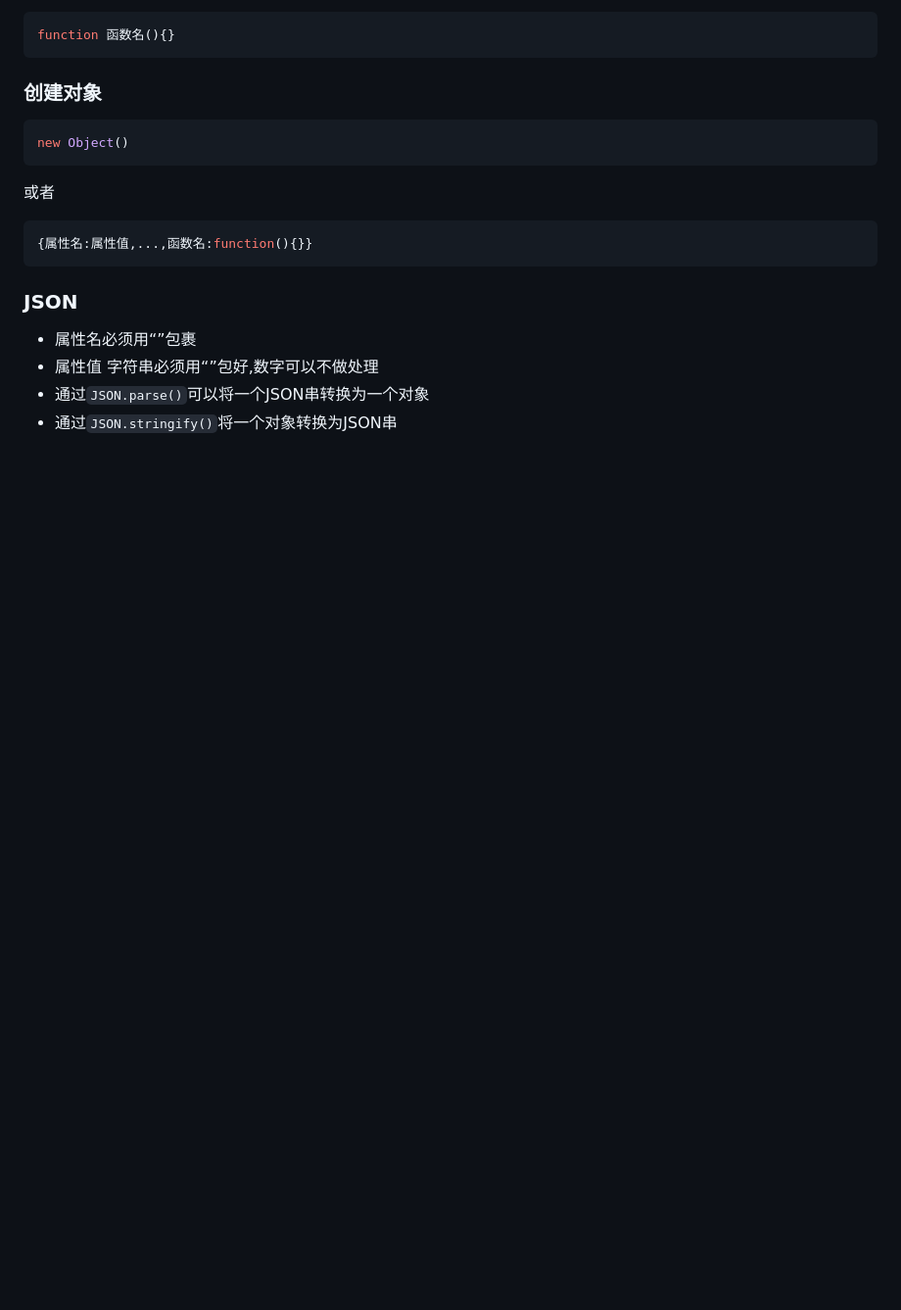
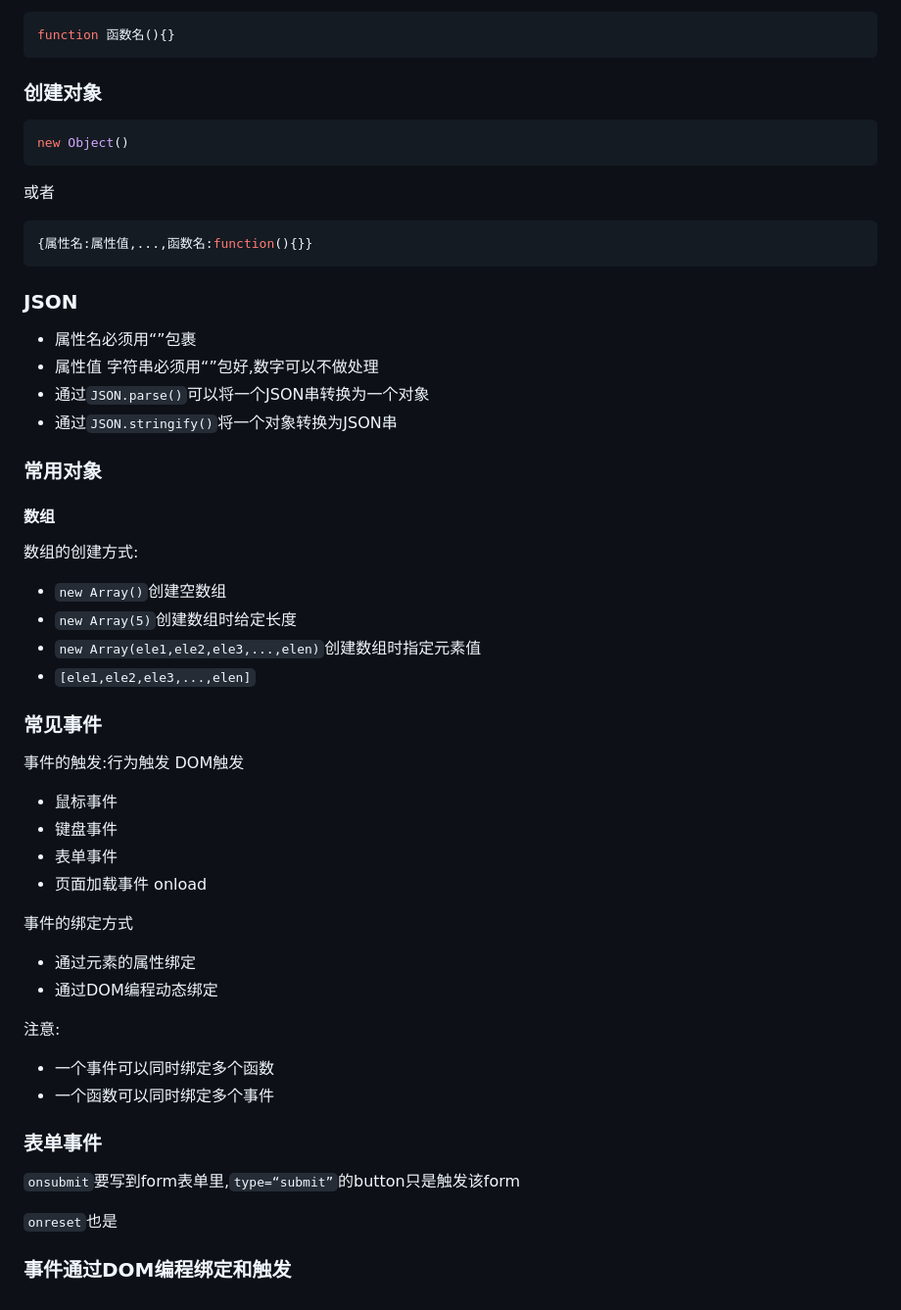
Before and after one commit to GorwayWong/Forge, a Markdown page: Java/JavaWeb/JavaWeb.md, the part around the change. Shown at 98% size. GitHub-like rendering; blank space fills up the shorter version.

Commit message:
add content

```diff
--- a/Java/JavaWeb/JavaWeb.md
+++ b/Java/JavaWeb/JavaWeb.md
@@ -340,3 +340,41 @@ new Object()
 - 属性值 字符串必须用“”包好,数字可以不做处理
 - 通过`JSON.parse()`可以将一个JSON串转换为一个对象
 - 通过`JSON.stringify()`将一个对象转换为JSON串
+
+### 常用对象
+
+#### 数组
+
+数组的创建方式:
+
+- `new Array()`创建空数组
+- `new Array(5)`创建数组时给定长度
+- `new Array(ele1,ele2,ele3,...,elen)`创建数组时指定元素值
+- `[ele1,ele2,ele3,...,elen]`
+
+### 常见事件
+
+事件的触发:行为触发 DOM触发
+
+- 鼠标事件
+- 键盘事件
+- 表单事件
+- 页面加载事件 onload
+
+事件的绑定方式
+
+- 通过元素的属性绑定
+- 通过DOM编程动态绑定
+
+注意:
+
+- 一个事件可以同时绑定多个函数
+- 一个函数可以同时绑定多个事件
+
+### 表单事件
+
+`onsubmit`要写到form表单里,`type=“submit”`的button只是触发该form
+
+`onreset`也是
+
+### 事件通过DOM编程绑定和触发
```
